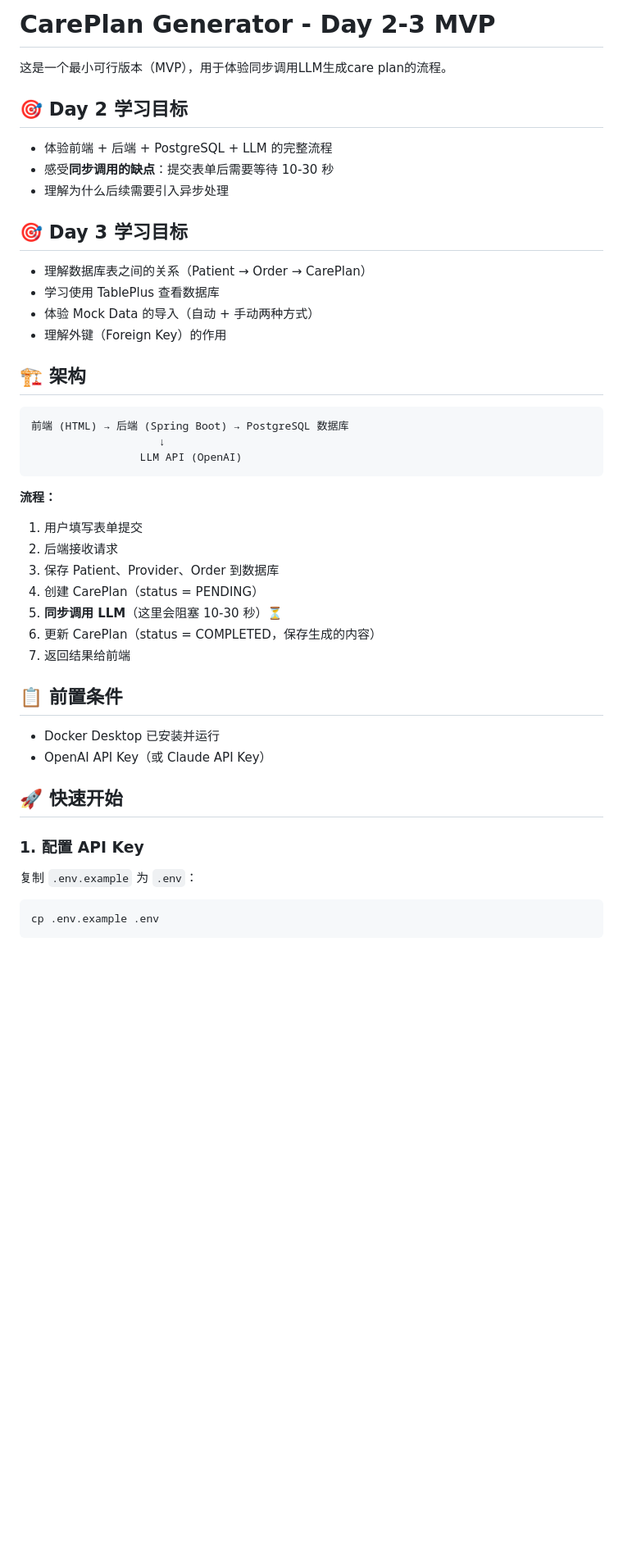
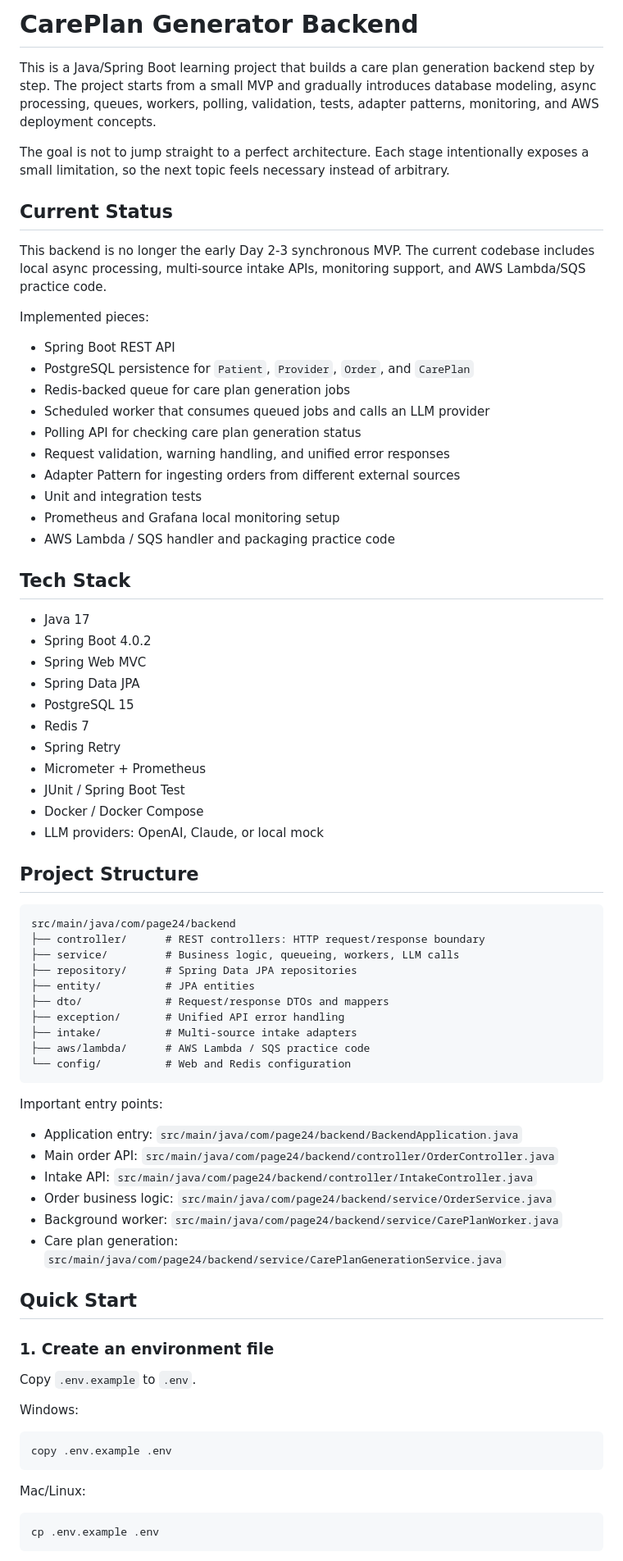
Before and after one commit to iwsanren/CarePlanGenerator, a Markdown page: backend/README.md, the part around one of its changes. Shown at 82% size. Rendered like a GitHub page; blank space fills up the shorter version.

````diff
--- a/backend/README.md
+++ b/backend/README.md
@@ -1,47 +1,78 @@
-# CarePlan Generator - Day 2-3 MVP
+# CarePlan Generator Backend
 
-这是一个最小可行版本（MVP），用于体验同步调用LLM生成care plan的流程。
+This is a Java/Spring Boot learning project that builds a care plan generation backend step by step. The project starts from a small MVP and gradually introduces database modeling, async processing, queues, workers, polling, validation, tests, adapter patterns, monitoring, and AWS deployment concepts.
 
-## 🎯 Day 2 学习目标
+The goal is not to jump straight to a perfect architecture. Each stage intentionally exposes a small limitation, so the next topic feels necessary instead of arbitrary.
 
-- 体验前端 + 后端 + PostgreSQL + LLM 的完整流程
-- 感受**同步调用的缺点**：提交表单后需要等待 10-30 秒
-- 理解为什么后续需要引入异步处理
+## Current Status
 
-## 🎯 Day 3 学习目标
+This backend is no longer the early Day 2-3 synchronous MVP. The current codebase includes local async processing, multi-source intake APIs, monitoring support, and AWS Lambda/SQS practice code.
 
-- 理解数据库表之间的关系（Patient → Order → CarePlan）
-- 学习使用 TablePlus 查看数据库
-- 体验 Mock Data 的导入（自动 + 手动两种方式）
-- 理解外键（Foreign Key）的作用
+Implemented pieces:
 
-## 🏗️ 架构
+- Spring Boot REST API
+- PostgreSQL persistence for `Patient`, `Provider`, `Order`, and `CarePlan`
+- Redis-backed queue for care plan generation jobs
+- Scheduled worker that consumes queued jobs and calls an LLM provider
+- Polling API for checking care plan generation status
+- Request validation, warning handling, and unified error responses
+- Adapter Pattern for ingesting orders from different external sources
+- Unit and integration tests
+- Prometheus and Grafana local monitoring setup
+- AWS Lambda / SQS handler and packaging practice code
 
-```
-前端 (HTML) → 后端 (Spring Boot) → PostgreSQL 数据库
-                    ↓
-                 LLM API (OpenAI)
+## Tech Stack
+
+- Java 17
+- Spring Boot 4.0.2
+- Spring Web MVC
+- Spring Data JPA
+- PostgreSQL 15
+- Redis 7
+- Spring Retry
+- Micrometer + Prometheus
+- JUnit / Spring Boot Test
+- Docker / Docker Compose
+- LLM providers: OpenAI, Claude, or local mock
+
+## Project Structure
+
+```text
+src/main/java/com/page24/backend
+├── controller/      # REST controllers: HTTP request/response boundary
+├── service/         # Business logic, queueing, workers, LLM calls
+├── repository/      # Spring Data JPA repositories
+├── entity/          # JPA entities
+├── dto/             # Request/response DTOs and mappers
+├── exception/       # Unified API error handling
+├── intake/          # Multi-source intake adapters
+├── aws/lambda/      # AWS Lambda / SQS practice code
+└── config/          # Web and Redis configuration
 ```
 
-**流程：**
-1. 用户填写表单提交
-2. 后端接收请求
-3. 保存 Patient、Provider、Order 到数据库
-4. 创建 CarePlan（status = PENDING）
-5. **同步调用 LLM**（这里会阻塞 10-30 秒）⏳
-6. 更新 CarePlan（status = COMPLETED，保存生成的内容）
-7. 返回结果给前端
+Important entry points:
 
-## 📋 前置条件
+- Application entry: `src/main/java/com/page24/backend/BackendApplication.java`
+- Main order API: `src/main/java/com/page24/backend/controller/OrderController.java`
+- Intake API: `src/main/java/com/page24/backend/controller/IntakeController.java`
+- Order business logic: `src/main/java/com/page24/backend/service/OrderService.java`
+- Background worker: `src/main/java/com/page24/backend/service/CarePlanWorker.java`
+- Care plan generation: `src/main/java/com/page24/backend/service/CarePlanGenerationService.java`
 
-- Docker Desktop 已安装并运行
-- OpenAI API Key（或 Claude API Key）
+## Quick Start
 
-## 🚀 快速开始
+### 1. Create an environment file
 
-### 1. 配置 API Key
+Copy `.env.example` to `.env`.
 
-复制 `.env.example` 为 `.env`：
+Windows:
+
+```powershell
+copy .env.example .env
+```
+
+Mac/Linux:
+
 ```bash
 cp .env.example .env
 ```
````
Also changed, not shown: other parts of backend/README.md (+260 -193 lines).
